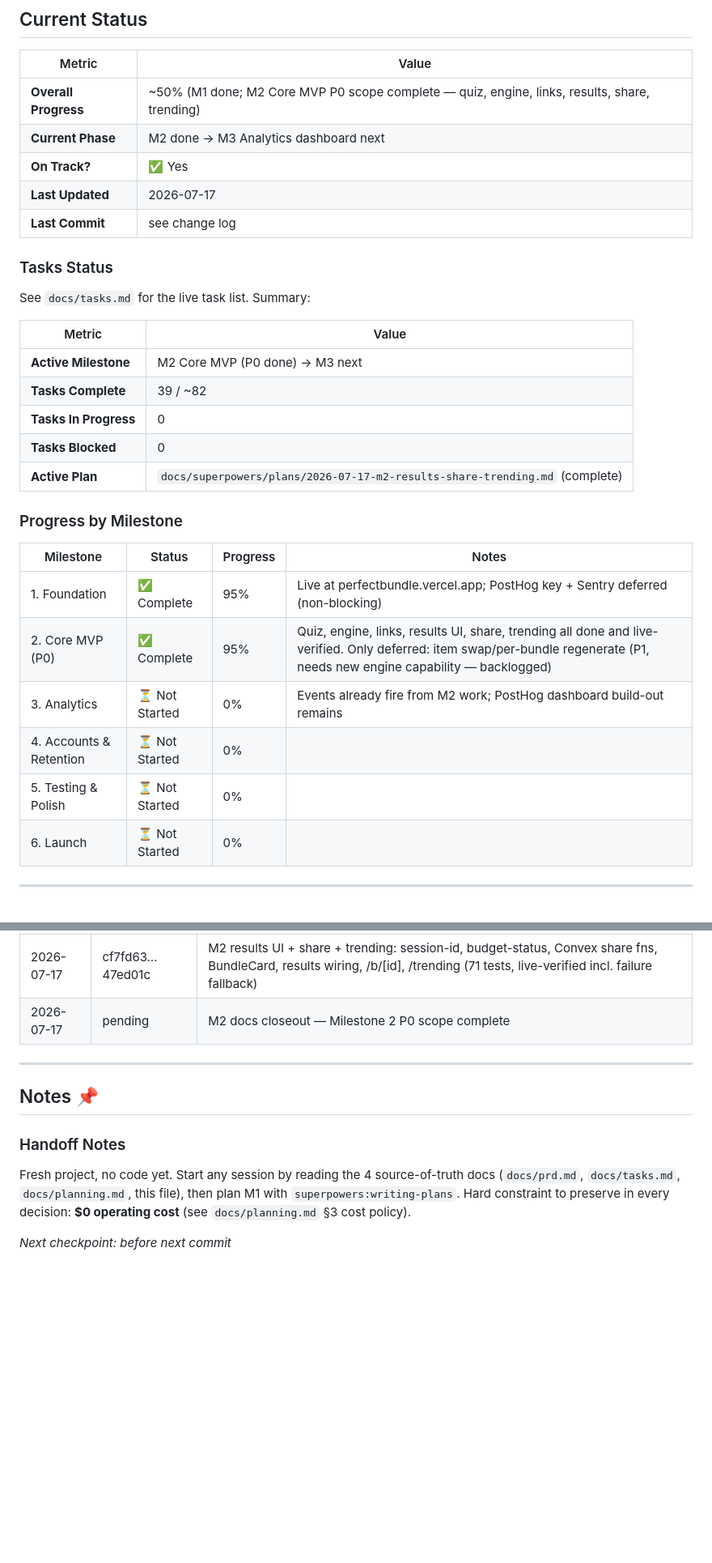
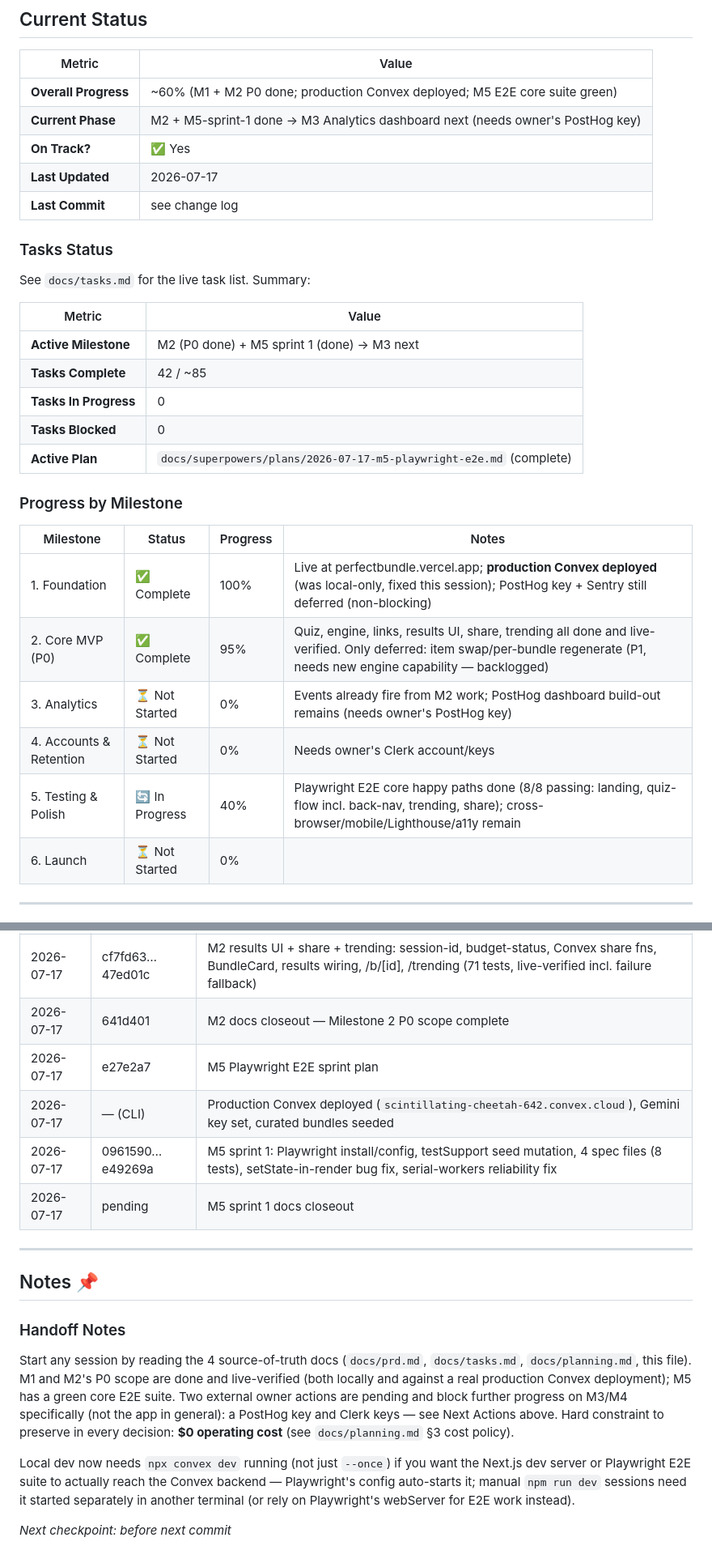
Before and after one commit to alanhasbiro/perfectbundle, a Markdown page: docs/checkpoint.md, 2 parts joined by grey strips. Shown at 81% size. Drawn GitHub-style; blank space fills up the shorter version.

Commit message:
docs: M5 sprint 1 (Playwright E2E core suite) complete + production Convex deploy noted
Co-Authored-By: Claude Fable 5 <noreply@anthropic.com>

```diff
--- a/docs/checkpoint.md
+++ b/docs/checkpoint.md
@@ -8,8 +8,8 @@
 
 | Metric | Value |
 |--------|-------|
-| **Overall Progress** | ~50% (M1 done; M2 Core MVP P0 scope complete — quiz, engine, links, results, share, trending) |
-| **Current Phase** | M2 done → M3 Analytics dashboard next |
+| **Overall Progress** | ~60% (M1 + M2 P0 done; production Convex deployed; M5 E2E core suite green) |
+| **Current Phase** | M2 + M5-sprint-1 done → M3 Analytics dashboard next (needs owner's PostHog key) |
 | **On Track?** | ✅ Yes |
 | **Last Updated** | 2026-07-17 |
 | **Last Commit** | see change log |
@@ -20,21 +20,21 @@ See `docs/tasks.md` for the live task list. Summary:
 
 | Metric | Value |
 |--------|-------|
-| **Active Milestone** | M2 Core MVP (P0 done) → M3 next |
-| **Tasks Complete** | 39 / ~82 |
+| **Active Milestone** | M2 (P0 done) + M5 sprint 1 (done) → M3 next |
+| **Tasks Complete** | 42 / ~85 |
 | **Tasks In Progress** | 0 |
 | **Tasks Blocked** | 0 |
-| **Active Plan** | `docs/superpowers/plans/2026-07-17-m2-results-share-trending.md` (complete) |
+| **Active Plan** | `docs/superpowers/plans/2026-07-17-m5-playwright-e2e.md` (complete) |
 
 ### Progress by Milestone
 
 | Milestone | Status | Progress | Notes |
 |-----------|--------|----------|-------|
-| 1. Foundation | ✅ Complete | 95% | Live at perfectbundle.vercel.app; PostHog key + Sentry deferred (non-blocking) |
+| 1. Foundation | ✅ Complete | 100% | Live at perfectbundle.vercel.app; **production Convex deployed** (was local-only, fixed this session); PostHog key + Sentry still deferred (non-blocking) |
 | 2. Core MVP (P0) | ✅ Complete | 95% | Quiz, engine, links, results UI, share, trending all done and live-verified. Only deferred: item swap/per-bundle regenerate (P1, needs new engine capability — backlogged) |
-| 3. Analytics | ⏳ Not Started | 0% | Events already fire from M2 work; PostHog dashboard build-out remains |
-| 4. Accounts & Retention | ⏳ Not Started | 0% | |
-| 5. Testing & Polish | ⏳ Not Started | 0% | |
+| 3. Analytics | ⏳ Not Started | 0% | Events already fire from M2 work; PostHog dashboard build-out remains (needs owner's PostHog key) |
+| 4. Accounts & Retention | ⏳ Not Started | 0% | Needs owner's Clerk account/keys |
+| 5. Testing & Polish | 🔄 In Progress | 40% | Playwright E2E core happy paths done (8/8 passing: landing, quiz-flow incl. back-nav, trending, share); cross-browser/mobile/Lighthouse/a11y remain |
 | 6. Launch | ⏳ Not Started | 0% | |
 
 ---
@@ -141,13 +156,19 @@ See `docs/tasks.md` for the live task list. Summary:
 | 2026-07-17 | 304a4c5 | M2 engine docs closeout |
 | 2026-07-17 | efcf6db | M2 results UI + share + trending sprint plan |
 | 2026-07-17 | cf7fd63…47ed01c | M2 results UI + share + trending: session-id, budget-status, Convex share fns, BundleCard, results wiring, /b/[id], /trending (71 tests, live-verified incl. failure fallback) |
-| 2026-07-17 | pending | M2 docs closeout — Milestone 2 P0 scope complete |
+| 2026-07-17 | 641d401 | M2 docs closeout — Milestone 2 P0 scope complete |
+| 2026-07-17 | e27e2a7 | M5 Playwright E2E sprint plan |
+| 2026-07-17 | — (CLI) | Production Convex deployed (`scintillating-cheetah-642.convex.cloud`), Gemini key set, curated bundles seeded |
+| 2026-07-17 | 0961590…e49269a | M5 sprint 1: Playwright install/config, testSupport seed mutation, 4 spec files (8 tests), setState-in-render bug fix, serial-workers reliability fix |
+| 2026-07-17 | pending | M5 sprint 1 docs closeout |
 
 ---
 
 ## Notes 📌
 
 ### Handoff Notes
-Fresh project, no code yet. Start any session by reading the 4 source-of-truth docs (`docs/prd.md`, `docs/tasks.md`, `docs/planning.md`, this file), then plan M1 with `superpowers:writing-plans`. Hard constraint to preserve in every decision: **$0 operating cost** (see `docs/planning.md` §3 cost policy).
+Start any session by reading the 4 source-of-truth docs (`docs/prd.md`, `docs/tasks.md`, `docs/planning.md`, this file). M1 and M2's P0 scope are done and live-verified (both locally and against a real production Convex deployment); M5 has a green core E2E suite. Two external owner actions are pending and block further progress on M3/M4 specifically (not the app in general): a PostHog key and Clerk keys — see Next Actions above. Hard constraint to preserve in every decision: **$0 operating cost** (see `docs/planning.md` §3 cost policy).
+
+Local dev now needs `npx convex dev` running (not just `--once`) if you want the Next.js dev server or Playwright E2E suite to actually reach the Convex backend — Playwright's config auto-starts it; manual `npm run dev` sessions need it started separately in another terminal (or rely on Playwright's webServer for E2E work instead).
 
 *Next checkpoint: before next commit*
```
Also changed, not shown: other parts of docs/checkpoint.md (+21 -6 lines), docs/tasks.md (+11 -8 lines).
